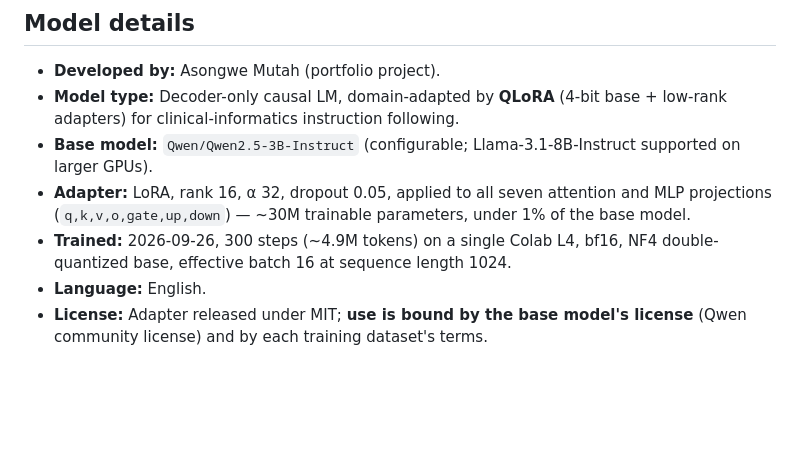
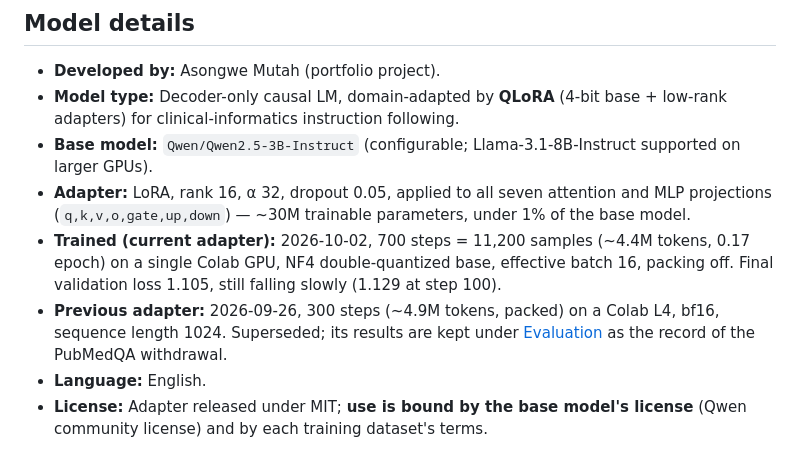
Before and after one commit to asongwe-mutah/clinical-llm, a Markdown page: docs/MODEL_CARD.md, the part around one of its changes. Rendered like a GitHub page; blank space fills up the shorter version.

```diff
--- a/docs/MODEL_CARD.md
+++ b/docs/MODEL_CARD.md
@@ -14,8 +14,13 @@
 - **Adapter:** LoRA, rank 16, α 32, dropout 0.05, applied to all seven attention
   and MLP projections (`q,k,v,o,gate,up,down`) — ~30M trainable parameters,
   under 1% of the base model.
-- **Trained:** 2026-09-26, 300 steps (~4.9M tokens) on a single Colab L4, bf16,
-  NF4 double-quantized base, effective batch 16 at sequence length 1024.
+- **Trained (current adapter):** 2026-10-02, 700 steps = 11,200 samples
+  (~4.4M tokens, 0.17 epoch) on a single Colab GPU, NF4 double-quantized base,
+  effective batch 16, packing off. Final validation loss 1.105, still falling
+  slowly (1.129 at step 100).
+- **Previous adapter:** 2026-09-26, 300 steps (~4.9M tokens, packed) on a
+  Colab L4, bf16, sequence length 1024. Superseded; its results are kept under
+  [Evaluation](#evaluation) as the record of the PubMedQA withdrawal.
 - **Language:** English.
 - **License:** Adapter released under MIT; **use is bound by the base model's
   license** (Qwen community license) and by each training dataset's terms.
```
Also changed, not shown: other parts of docs/MODEL_CARD.md (+30 -17 lines), docs/HANDOFF.md (+4 -1 lines).
